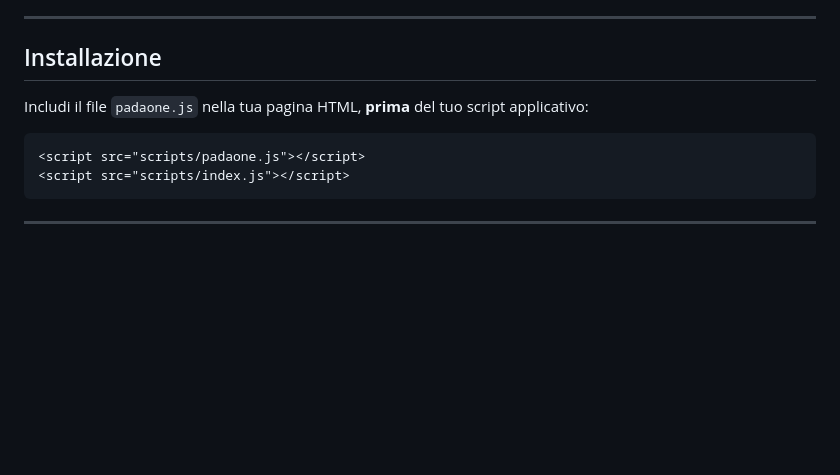
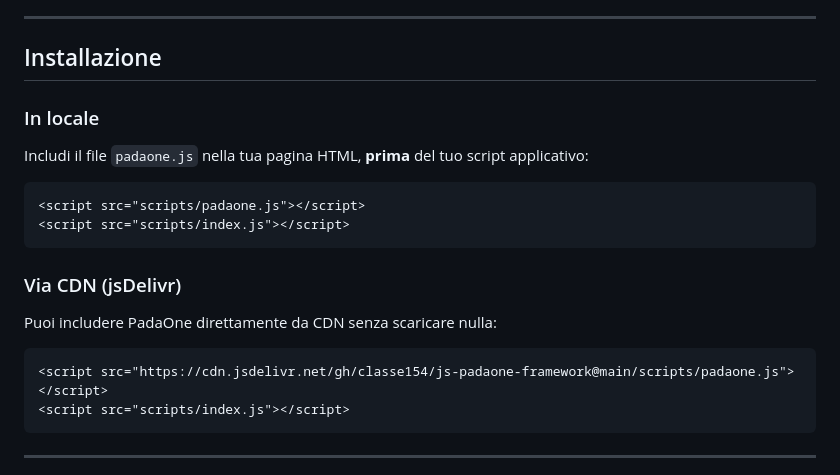
Before and after one commit to classe154/js-padaone-framework, a Markdown page: README.md, the part around the change. GitHub-like rendering; blank space fills up the shorter version.

Commit message:
Aggiunto un piano per delle aggiunte future e il link per includere il JS

````diff
--- a/README.md
+++ b/README.md
@@ -16,10 +16,21 @@ Il nome è un chiaro omaggio a Star Wars.
 
 ## Installazione
 
+### In locale
+
 Includi il file `padaone.js` nella tua pagina HTML, **prima** del tuo script applicativo:
 
 ```html
 <script src="scripts/padaone.js"></script>
+<script src="scripts/index.js"></script>
+```
+
+### Via CDN (jsDelivr)
+
+Puoi includere PadaOne direttamente da CDN senza scaricare nulla:
+
+```html
+<script src="https://cdn.jsdelivr.net/gh/classe154/js-padaone-framework@main/scripts/padaone.js"></script>
 <script src="scripts/index.js"></script>
 ```
 
````
Also changed, not shown: plans/improvements-v2.md (added, +245 -0 lines).
